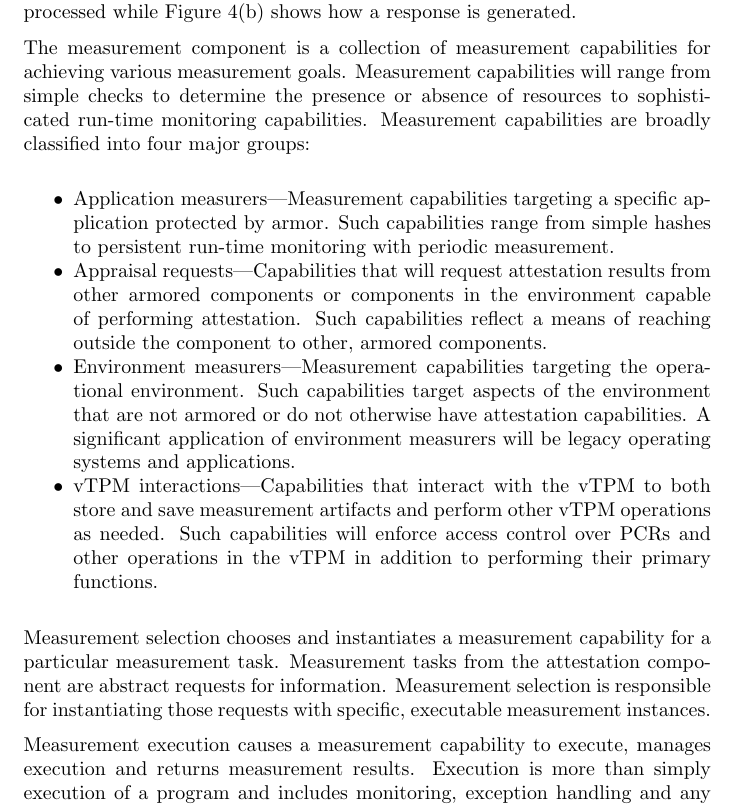
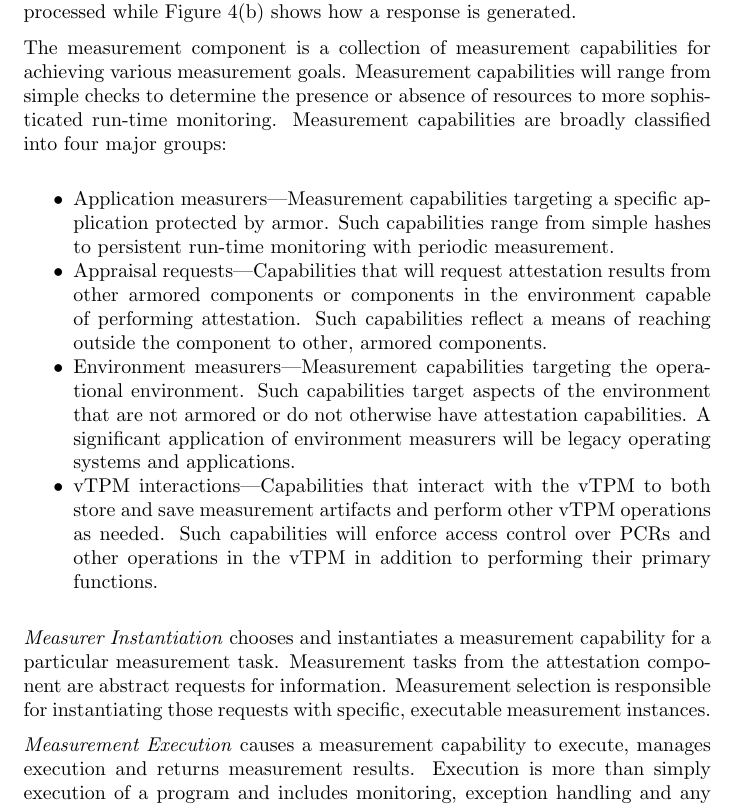
Before and after one commit to armoredsoftware/doc, a LaTeX paper (as-architecture/architecture.tex): part of page 5 of 10, cut so that both start at the same text. Compiled offline with pdfLaTeX.

Commit message:
eliminated the separate measurement selection process

```diff
--- a/as-architecture/architecture.tex
+++ b/as-architecture/architecture.tex
@@ -167,9 +167,8 @@ response is generated.
 The measurement component is a collection of measurement capabilities
 for achieving various measurement goals.  Measurement capabilities
 will range from simple checks to determine the presence or absence of
-resources to sophisticated run-time monitoring capabilities.
-Measurement capabilities are broadly classified into four major
-groups:
+resources to more sophisticated run-time monitoring.  Measurement
+capabilities are broadly classified into four major groups:
 
 \begin{itemize}
   \squash
@@ -194,13 +193,13 @@ groups:
   addition to performing their primary functions.
 \end{itemize}
 
-Measurement selection chooses and instantiates a measurement
+\emph{Measurer Instantiation} chooses and instantiates a measurement
 capability for a particular measurement task.  Measurement tasks from
 the attestation component are abstract requests for information.
 Measurement selection is responsible for instantiating those requests
 with specific, executable measurement instances.
 
-Measurement execution causes a measurement capability to execute,
+\emph{Measurement Execution} causes a measurement capability to execute,
 manages execution and returns measurement results.  Execution is more
 than simply execution of a program and includes monitoring, exception
 handling and any bookkeeping required to prepare and clean up
```
Also changed, not shown: as-architecture/architecture.pdf, as-architecture/figures/measurement-1.pdf, 2 other files.
